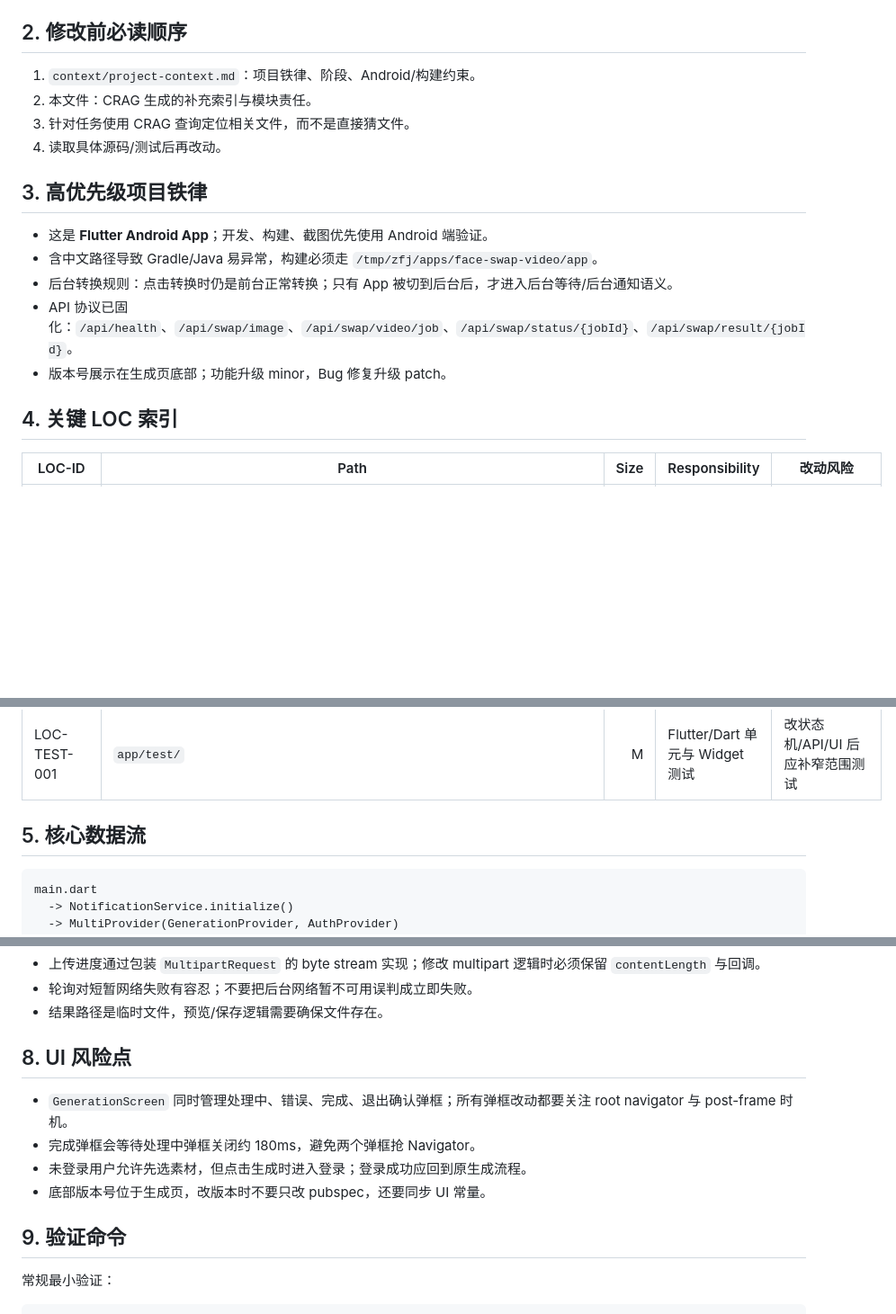
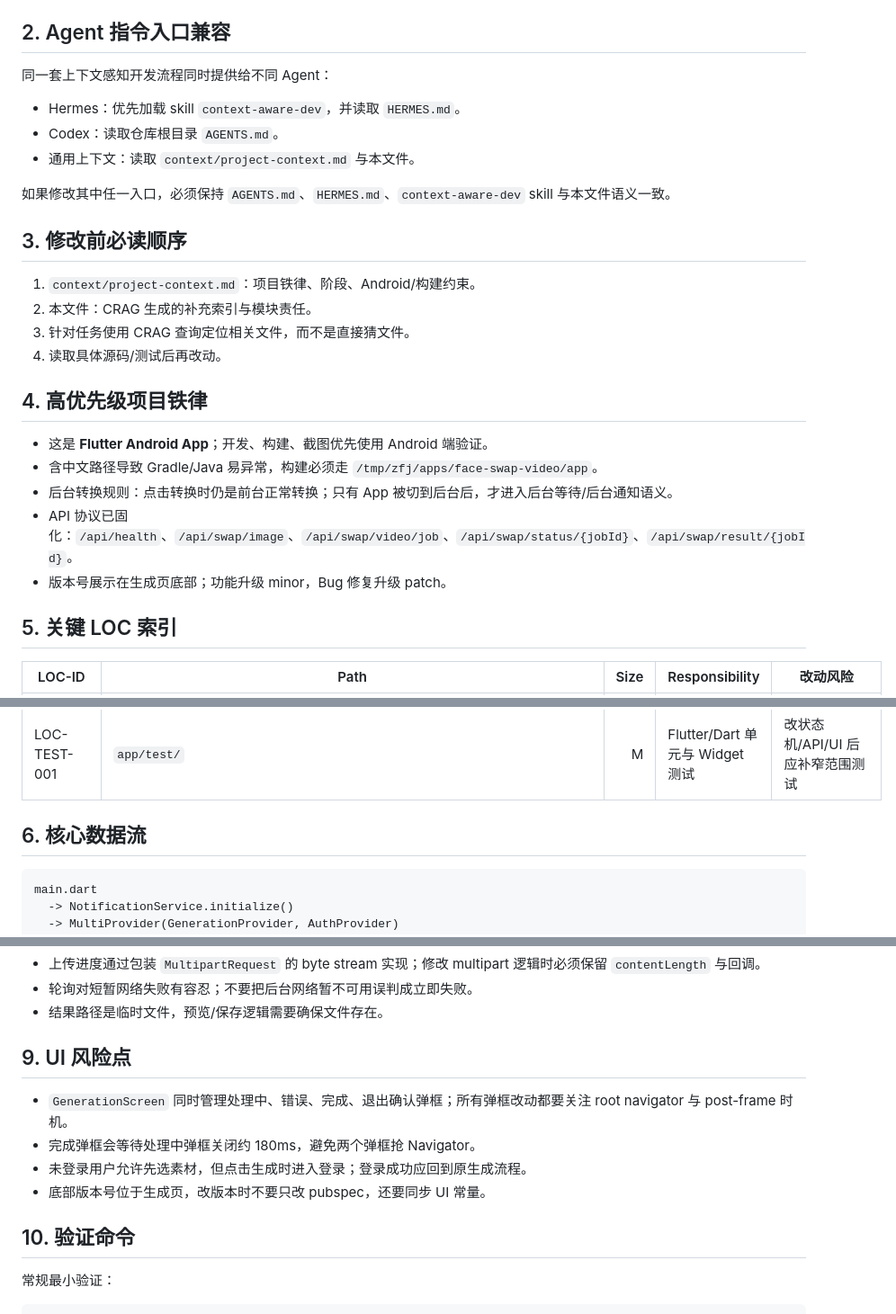
Before and after one commit to weisiwu/face-swap-video, a Markdown page: context/crag-supplemental-context.md, 3 parts joined by grey strips. Shown at 90% size. Rendered like a GitHub page; blank space fills up the shorter version.

Commit message:
docs: add agent instruction entrypoints

````diff
--- a/context/crag-supplemental-context.md
+++ b/context/crag-supplemental-context.md
@@ -13,14 +13,24 @@
 - `workflow-crag-starter` 会生成 `.mcp.json` 与 `.claude/settings.local.json` agent 适配文件；本次未纳入提交，因为文件包含本机绝对路径，避免污染仓库。
 - 注意：`python3 -m workflow_crag.cli ...` 目前不会实际执行 CLI；如需查询，用 `python3 - <<'PY'` 导入 `workflow_crag.cli.main()` 或使用已安装的 console script。
 
-## 2. 修改前必读顺序
+## 2. Agent 指令入口兼容
+
+同一套上下文感知开发流程同时提供给不同 Agent：
+
+- Hermes：优先加载 skill `context-aware-dev`，并读取 `HERMES.md`。
+- Codex：读取仓库根目录 `AGENTS.md`。
+- 通用上下文：读取 `context/project-context.md` 与本文件。
+
+如果修改其中任一入口，必须保持 `AGENTS.md`、`HERMES.md`、`context-aware-dev` skill 与本文件语义一致。
+
+## 3. 修改前必读顺序
 
 1. `context/project-context.md`：项目铁律、阶段、Android/构建约束。
 2. 本文件：CRAG 生成的补充索引与模块责任。
 3. 针对任务使用 CRAG 查询定位相关文件，而不是直接猜文件。
 4. 读取具体源码/测试后再改动。
 
-## 3. 高优先级项目铁律
+## 4. 高优先级项目铁律
 
 - 这是 **Flutter Android App**；开发、构建、截图优先使用 Android 端验证。
 - 含中文路径导致 Gradle/Java 易异常，构建必须走 `/tmp/zfj/apps/face-swap-video/app`。
@@ -28,7 +38,7 @@
 - API 协议已固化：`/api/health`、`/api/swap/image`、`/api/swap/video/job`、`/api/swap/status/{jobId}`、`/api/swap/result/{jobId}`。
 - 版本号展示在生成页底部；功能升级 minor，Bug 修复升级 patch。
 
-## 4. 关键 LOC 索引
+## 5. 关键 LOC 索引
 
 | LOC-ID | Path | Size | Responsibility | 改动风险 |
 |---|---|---:|---|---|
@@ -46,7 +56,7 @@
 | LOC-BUILD-001 | `scripts/build-release-apks.sh` | S | Release APK 打包与命名 | 产物在 `releases/`，不要提交 APK |
 | LOC-TEST-001 | `app/test/` | M | Flutter/Dart 单元与 Widget 测试 | 改状态机/API/UI 后应补窄范围测试 |
 
-## 5. 核心数据流
+## 6. 核心数据流
 
 ```text
 main.dart
@@ -97,14 +107,14 @@ main.dart
 - 轮询对短暂网络失败有容忍；不要把后台网络暂不可用误判成立即失败。
 - 结果路径是临时文件，预览/保存逻辑需要确保文件存在。
 
-## 8. UI 风险点
+## 9. UI 风险点
 
 - `GenerationScreen` 同时管理处理中、错误、完成、退出确认弹框；所有弹框改动都要关注 root navigator 与 post-frame 时机。
 - 完成弹框会等待处理中弹框关闭约 180ms，避免两个弹框抢 Navigator。
 - 未登录用户允许先选素材，但点击生成时进入登录；登录成功应回到原生成流程。
 - 底部版本号位于生成页，改版本时不要只改 pubspec，还要同步 UI 常量。
 
-## 9. 验证命令
+## 10. 验证命令
 
 常规最小验证：
 
````
Also changed, not shown: other parts of context/crag-supplemental-context.md (+3 -3 lines), AGENTS.md (added, +81 -0 lines), HERMES.md (added, +36 -0 lines).
